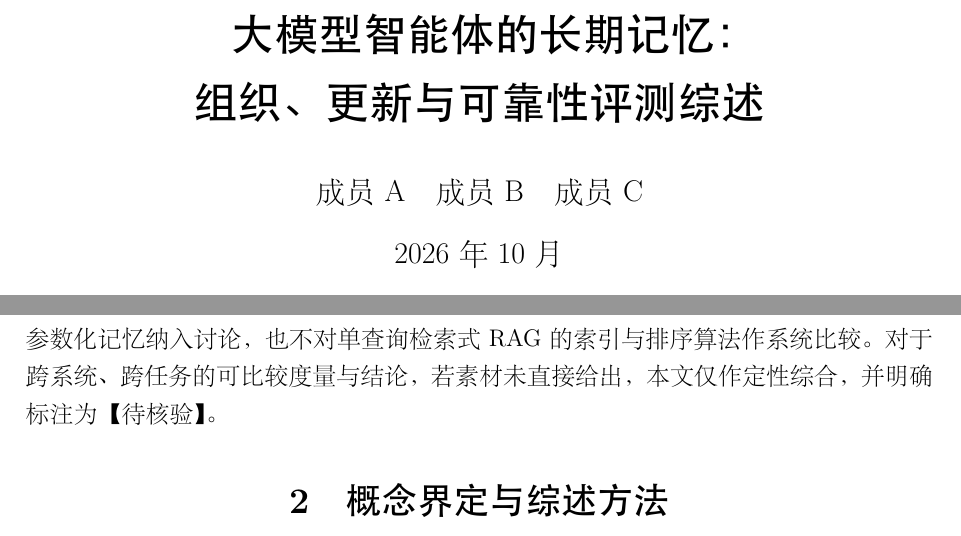
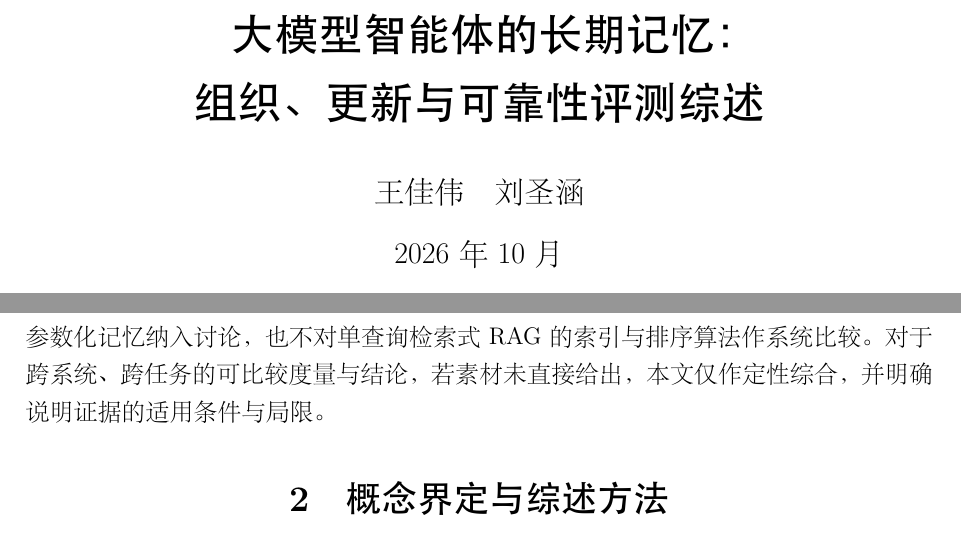
Before and after one commit to JiaweiWangi/agent-memory-survey, a LaTeX document (paper/main.tex, which reads paper/sections/concepts.tex, paper/sections/intro.tex, paper/sections/update_reliability.tex): two parts of pages 1 and 2 of 22, joined at a grey line, cut so that both start at the same text. The pictures show the PDF file paper/main.pdf that the author committed with the source.

Commit message:
docs(paper): 更新作者信息与证据表述
Co-Authored-By: Kimi <noreply@moonshot.cn>

```diff
--- a/paper/main.tex
+++ b/paper/main.tex
@@ -12,7 +12,7 @@
 \usepackage{hyperref}
 
 \title{\textbf{大模型智能体的长期记忆：\\组织、更新与可靠性评测综述}}
-\author{成员 A\quad 成员 B\quad 成员 C}  % 待真人姓名替换
+\author{王佳伟\quad 刘圣涵}
 \date{2026 年 10 月}
 
 \begin{document}
--- a/paper/sections/concepts.tex
+++ b/paper/sections/concepts.tex
@@ -7,7 +7,7 @@
 
 与上述认知架构视角不同，安全综述文献从记忆生命周期的角度给出了更具操作性的定义。作者称长期记忆为可写、跨会话持久记忆，具有持久性、状态性与传播性三个属性，并区分于更大的上下文窗口：后者仅提供会话内 recall，不自动跨会话保留、共享或检索\cite{W0039}。该文据此提出六阶段记忆生命周期框架，包括写入、存储、检索、执行、共享与传播、遗忘与回滚\cite{W0039}。
 
-本文综合上述两种视角，将长期记忆的操作定义明确为：由智能体显式写入并跨会话持久化的信息状态，其生命周期涵盖写入、存储、检索、更新与遗忘等阶段。此定义将长期记忆与三类相关但不同的概念划清边界。第一，上下文历史（context history）与会话内工作记忆不属于长期记忆；更大的上下文窗口不构成持久记忆\cite{W0039}。第二，静态检索增强生成（retrieval-augmented generation，RAG）所依赖的外部知识库，若无智能体写入行为且不随交互演化，不在本文长期记忆范畴内；只有当检索语料被智能体主动写入或修改时，才进入记忆生命周期框架。第三，参数知识（parametric knowledge）内嵌于模型权重，不经过显式写入与检索步骤，亦不属于本文所界定的长期记忆。该边界论断基于作者对 MemGPT、MemoryBank、Mem0 等长期记忆实现的比较分析\cite{W0039}，但其攻击分类按写入阶段攻击者权限梯度组织，保留策略风险分析限于攻击场景下的 retention、decay、eviction 机制\cite{W0039}，对正常交互场景下记忆生命周期各阶段的系统覆盖仍属开放问题【待核验】。
+本文综合上述两种视角，将长期记忆的操作定义明确为：由智能体显式写入并跨会话持久化的信息状态，其生命周期涵盖写入、存储、检索、更新与遗忘等阶段。此定义将长期记忆与三类相关但不同的概念划清边界。第一，上下文历史（context history）与会话内工作记忆不属于长期记忆；更大的上下文窗口不构成持久记忆\cite{W0039}。第二，静态检索增强生成（retrieval-augmented generation，RAG）所依赖的外部知识库，若无智能体写入行为且不随交互演化，不在本文长期记忆范畴内；只有当检索语料被智能体主动写入或修改时，才进入记忆生命周期框架。第三，参数知识（parametric knowledge）内嵌于模型权重，不经过显式写入与检索步骤，亦不属于本文所界定的长期记忆。该边界论断基于作者对 MemGPT、MemoryBank、Mem0 等长期记忆实现的比较分析\cite{W0039}，但其攻击分类按写入阶段攻击者权限梯度组织，保留策略风险分析限于攻击场景下的 retention、decay、eviction 机制\cite{W0039}，对正常交互场景下记忆生命周期各阶段的系统覆盖仍属开放问题。
 
 \subsubsection{综述方法}
 
--- a/paper/sections/intro.tex
+++ b/paper/sections/intro.tex
@@ -17,4 +17,4 @@
 
 \textbf{RQ5（评测）：}基准和实验是否真正考察跨会话记忆、更新能力和长期任务表现？不同结果能否公平比较？
 
-上述研究问题限定在跨会话可写的外部记忆范围之内。本文综合已有工作，但不将参数化记忆纳入讨论，也不对单查询检索式 RAG 的索引与排序算法作系统比较。对于跨系统、跨任务的可比较度量与结论，若素材未直接给出，本文仅作定性综合，并明确标注为【待核验】。
+上述研究问题限定在跨会话可写的外部记忆范围之内。本文综合已有工作，但不将参数化记忆纳入讨论，也不对单查询检索式 RAG 的索引与排序算法作系统比较。对于跨系统、跨任务的可比较度量与结论，若素材未直接给出，本文仅作定性综合，并明确说明证据的适用条件与局限。
--- a/paper/sections/update_reliability.tex
+++ b/paper/sections/update_reliability.tex
@@ -17,7 +17,7 @@ W0012 提出检索驱动的再巩固（REALM）：将插入、合并与遗忘统
 
 版本规范化处理的是跨模型记忆漂移问题。W0077 以“解释熵”刻画记忆对象被不同模型赋予不同解读的程度，主张将消歧从检索时前置到写入时。作者在 n=176 合成记忆对象、三个下游模型家族的配对准随机测试中发现，全规范化记忆相对原始记忆在情感一致性上有未校正的显著改善（+0.050，95\% bootstrap CI [0.013, 0.086]，配对 t 检验 p=0.0），但多重比较校正后不再显著；事实漂移在任何校正水平下均不显著。作者明确将这些结果定性为探索性而非确认性\cite{W0077}。本文综合认为，版本规范化在概念上切中跨模型部署的痛点，但其经验证据强度尚不足以支撑强结论。
 
-偏好更新方面，W0011 批评 MemGPT、MemoryBank、A-MEM、SCM、MemInsight 等系统默认用户行为静态、缺乏偏好漂移自适应更新，并提出融合短期滑动窗口与长期指数移动平均的偏好表征。作者称 PAMU 在 λ ∈ [0.4, 0.7] 与 β ∈ [0.8, 0.95] 范围内性能稳定\cite{W0011}。这提示偏好记忆需要同时追踪波动与趋势，但该结论的量化评测细节在所给证据中未展开【待核验】。
+偏好更新方面，W0011 批评 MemGPT、MemoryBank、A-MEM、SCM、MemInsight 等系统默认用户行为静态、缺乏偏好漂移自适应更新，并提出融合短期滑动窗口与长期指数移动平均的偏好表征。作者称 PAMU 在 $\lambda \in [0.4, 0.7]$ 与 $\beta \in [0.8, 0.95]$ 范围内性能稳定\cite{W0011}。这提示偏好记忆需要同时追踪波动与趋势，但该结论的量化评测细节在所给证据中未展开。
 
 \subsection{非恶意可靠性}
 
@@ -31,7 +31,7 @@ W0012 提出检索驱动的再巩固（REALM）：将插入、合并与遗忘统
 
 来源追踪是抑制错误传播与幻觉的通用手段。W0010 提出来源感知记忆系统，存储对话事实的同时记录来源与置信度，并在读取时施加引用锁纪律：答案只能引用已打开的证据，无法组成引用集则弃权。作者报告在 LongMemEval 上达 95.60\%（较此前最强系统 +0.73 分），在 LoCoMo 上达 93.60\%（+1.10 分）；在八个骨干 LLM 的受控实验中，准确率仅差 3.4 分而单查询成本差约 30 倍，作者称能以约 20 倍低成本达到接近 SOTA 质量\cite{W0010}。该工作的证据强度相对较高，覆盖两个基准与多骨干模型。
 
-从信息论视角看，所有紧凑记忆形式——KV 缓存、gist 向量、循环状态与智能体笔记——共享同一 Fano 下界约束。W0207 指出，查询无关压缩的有效每查询预算被查询分布熵 H(Q) 削减，快照式方法在查询分布变化时性能塌陷；作者还指出现有评测仅仔细测量单轮长上下文压缩，智能体实际执行的重复压缩几乎未被测量\cite{W0207}。这为理解记忆压缩失真提供了一个统一的理论参照，但其 COMPACT-Bench 的实证数据在给定证据中未提供【待核验】。
+从信息论视角看，所有紧凑记忆形式——KV 缓存、gist 向量、循环状态与智能体笔记——共享同一 Fano 下界约束。W0207 指出，查询无关压缩的有效每查询预算被查询分布熵 H(Q) 削减，快照式方法在查询分布变化时性能塌陷；作者还指出现有评测仅仔细测量单轮长上下文压缩，智能体实际执行的重复压缩几乎未被测量\cite{W0207}。这为理解记忆压缩失真提供了一个统一的理论参照，但其 COMPACT-Bench 的实证数据在给定证据中未提供。
 
 \subsection{恶意攻击与防御及其代价}
 
```
Also changed, not shown: paper/sections/conclusion.tex (+1 -1 lines), paper/main.pdf, paper/sections/update_reliability.tex (2 more changed lines).
